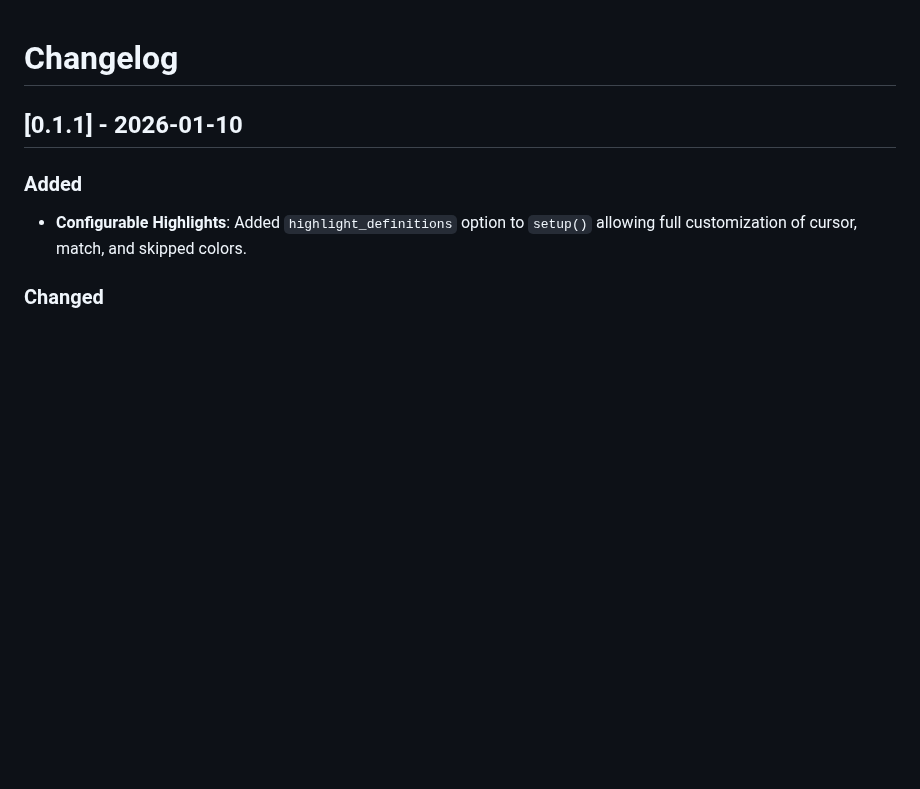
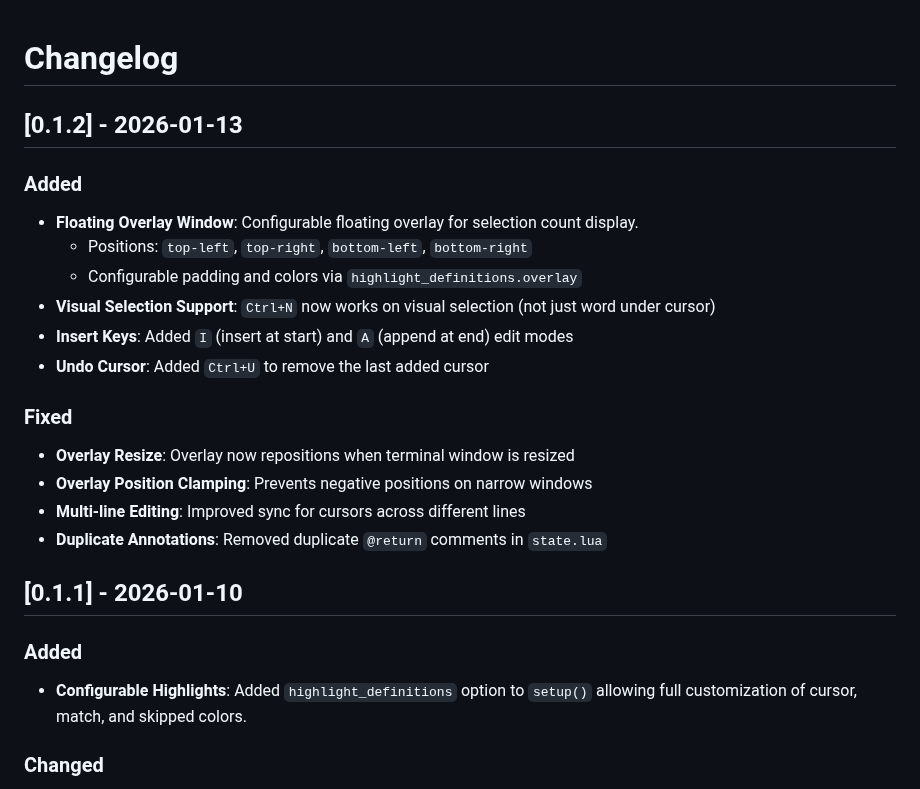
Before and after one commit to khoido2003/multiple-cursor.nvim, a Markdown page: CHANGELOG.md, the part around the change. GitHub-like rendering; blank space fills up the shorter version.

```diff
--- a/CHANGELOG.md
+++ b/CHANGELOG.md
@@ -1,4 +1,20 @@
 # Changelog
+
+## [0.1.2] - 2026-01-13
+
+### Added
+- **Floating Overlay Window**: Configurable floating overlay for selection count display.
+  - Positions: `top-left`, `top-right`, `bottom-left`, `bottom-right`
+  - Configurable padding and colors via `highlight_definitions.overlay`
+- **Visual Selection Support**: `Ctrl+N` now works on visual selection (not just word under cursor)
+- **Insert Keys**: Added `I` (insert at start) and `A` (append at end) edit modes
+- **Undo Cursor**: Added `Ctrl+U` to remove the last added cursor
+
+### Fixed
+- **Overlay Resize**: Overlay now repositions when terminal window is resized
+- **Overlay Position Clamping**: Prevents negative positions on narrow windows
+- **Multi-line Editing**: Improved sync for cursors across different lines
+- **Duplicate Annotations**: Removed duplicate `@return` comments in `state.lua`
 
 ## [0.1.1] - 2026-01-10
 
```
Also changed, not shown: README.md (+11 -4 lines), gallery/1.png, 7 other files.
